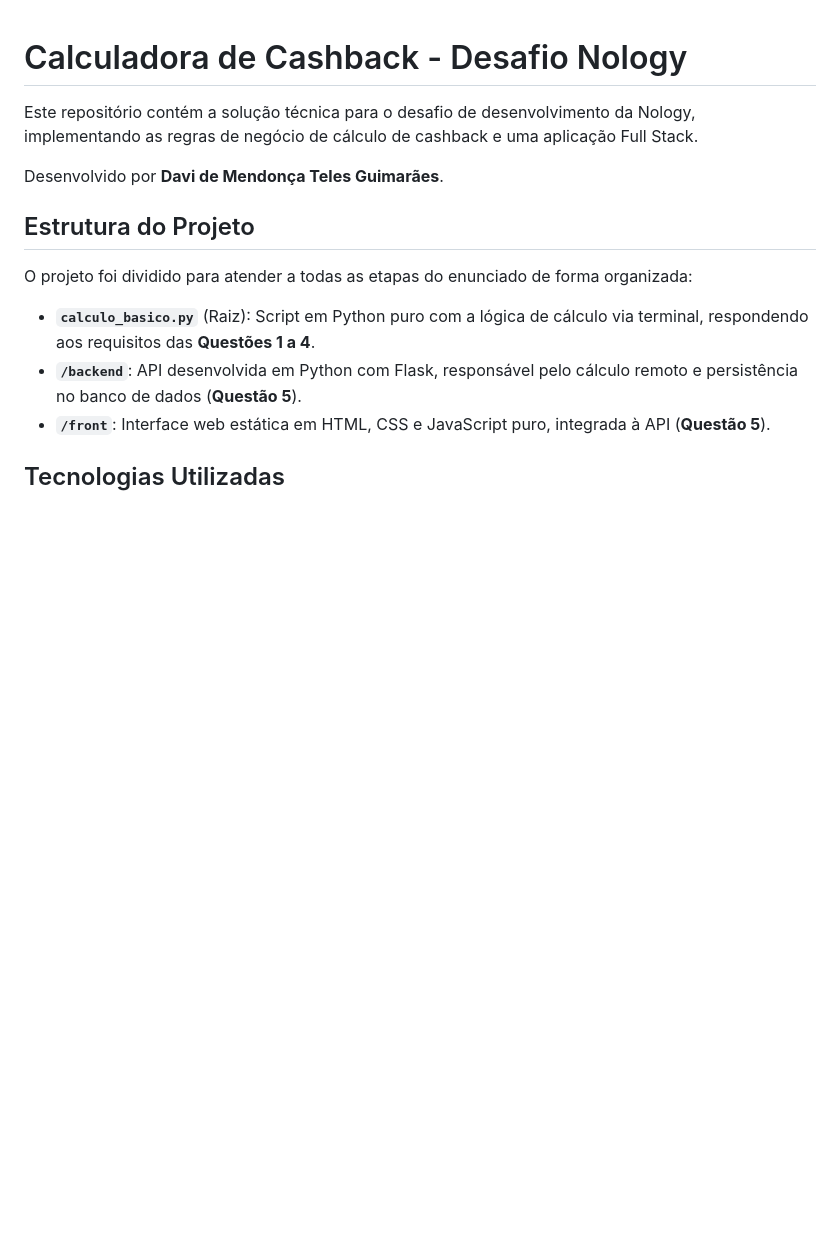
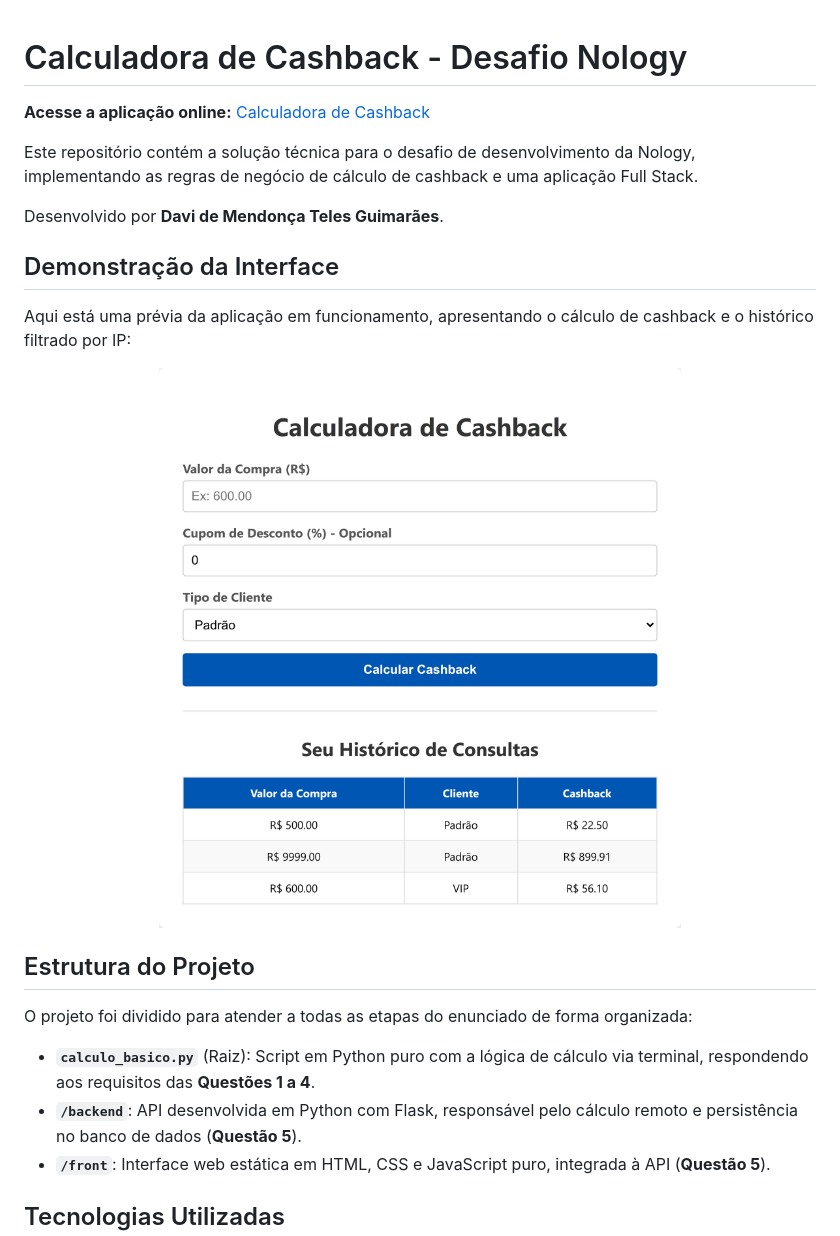
Before and after one commit to davimtg/calculadora-cashback, a Markdown page: readme.md, the part around the change. Drawn GitHub-style; pictures changed too: assets/calculadora-cashback.png (added); blank space fills up the shorter version.

Commit message:
melhorando readme

```diff
--- a/readme.md
+++ b/readme.md
@@ -1,8 +1,18 @@
 # Calculadora de Cashback - Desafio Nology
+
+**Acesse a aplicação online:** [Calculadora de Cashback](https://daviguimaraes-desafio-nology.vercel.app/)
 
 Este repositório contém a solução técnica para o desafio de desenvolvimento da Nology, implementando as regras de negócio de cálculo de cashback e uma aplicação Full Stack.
 
 Desenvolvido por **Davi de Mendonça Teles Guimarães**.
+
+## Demonstração da Interface
+
+Aqui está uma prévia da aplicação em funcionamento, apresentando o cálculo de cashback e o histórico filtrado por IP:
+
+<p align="center">
+  <img src="assets/calculadora-cashback.png" alt="Demonstração da Calculadora de Cashback" width="100%">
+</p>
 
 ## Estrutura do Projeto
 
```
